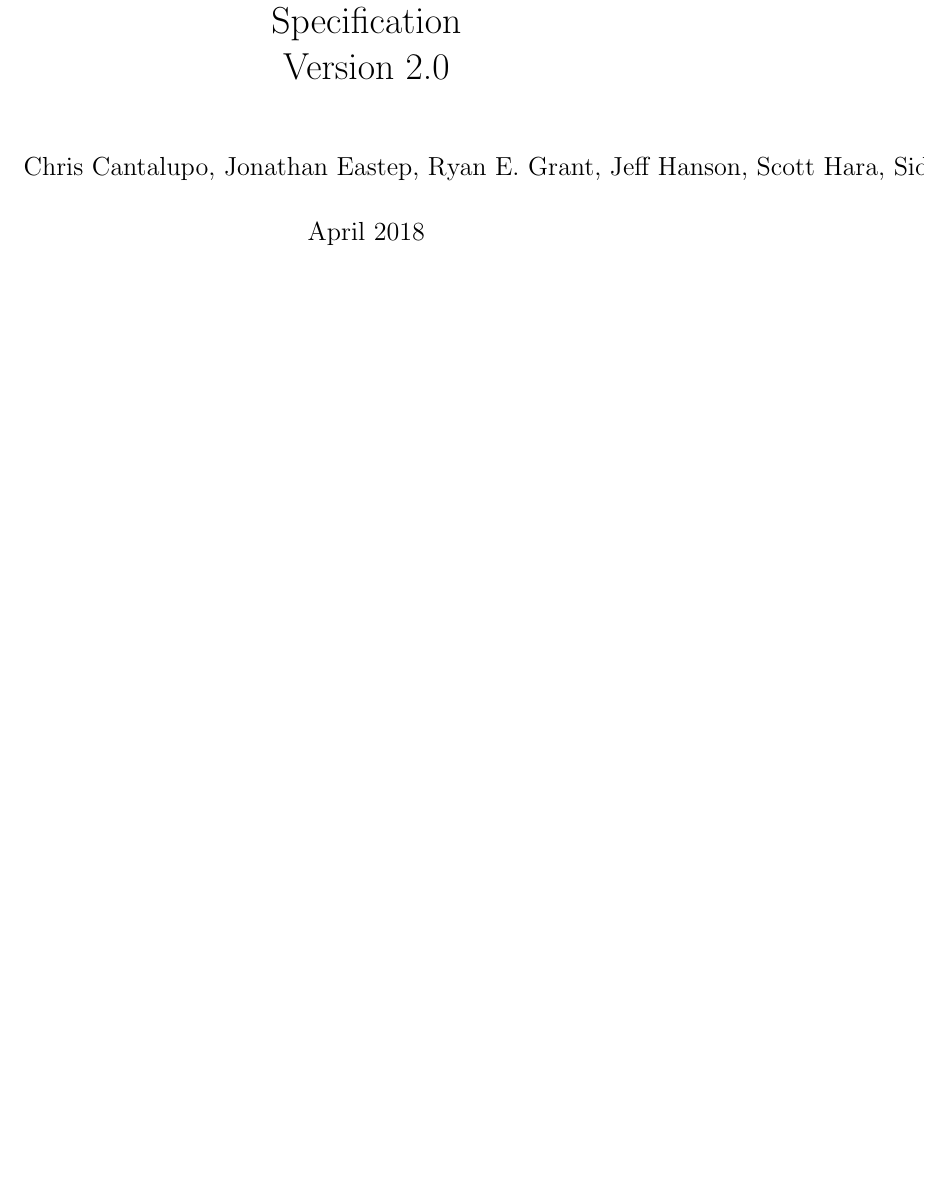
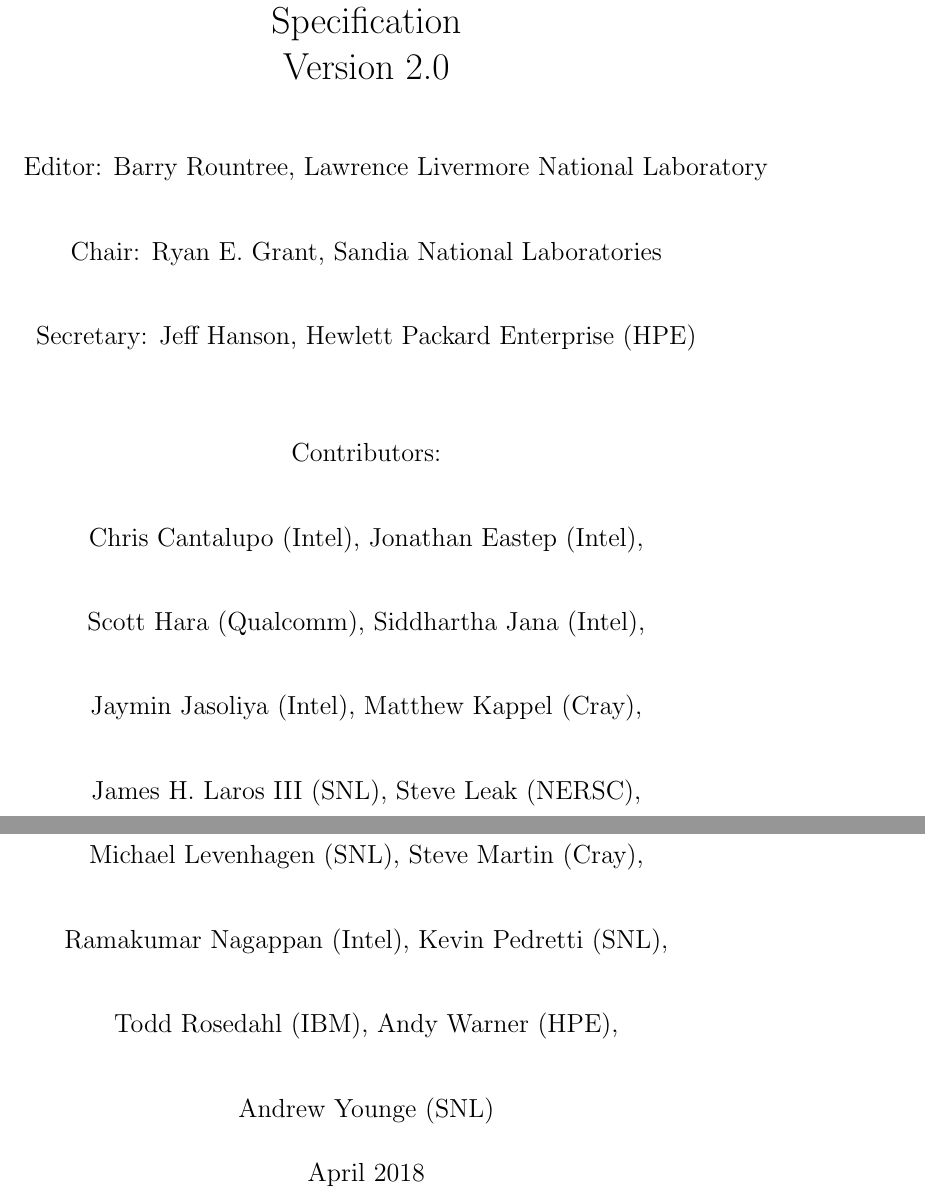
Before and after one commit to pwrapi/powerapi_spec, a LaTeX thesis (PowerAPI_Community.tex): part of page 1 of 210 before the commit and two parts of pages 1 and 2 of 211 after it, the two joined at a grey line, cut so that both start at the same text, the shorter picture padded with empty space. Compiled offline with pdfLaTeX.

Commit message:
alternate author listing

```diff
--- a/PowerAPI_Community.tex
+++ b/PowerAPI_Community.tex
@@ -575,7 +575,18 @@
 %
 \title{High Performance Computing - Power Application Programming Interface Specification \\ Version \majorversion.\minorversion }
 
-\author{Chris Cantalupo, Jonathan Eastep, Ryan E. Grant, Jeff Hanson, Scott Hara, Siddhartha Jana, Jaymin Jasoliya, Matthew Kappel, James H. Laros III, Steve Leak, Michael Levenhagen, Steve Martin, Ramakumar Nagappan, Kevin Pedretti, Barry Rountree, Todd Rosedahl, Andy Warner, Andrew Younge}
+\author{Editor: Barry Rountree, Lawrence Livermore National Laboratory \\
+\and Chair: Ryan E. Grant, Sandia National Laboratories\\
+\and Secretary: Jeff Hanson, Hewlett Packard Enterprise (HPE) \\ \\
+\and Contributors:  \\
+\and Chris Cantalupo (Intel), Jonathan Eastep (Intel),\\
+\and Scott Hara (Qualcomm), Siddhartha Jana (Intel),\\
+\and Jaymin Jasoliya (Intel), Matthew Kappel (Cray), \\
+\and James H. Laros III (SNL), Steve Leak (NERSC), \\
+\and Michael Levenhagen (SNL), Steve Martin (Cray), \\
+\and Ramakumar Nagappan (Intel), Kevin Pedretti (SNL), \\
+\and Todd Rosedahl (IBM), Andy Warner (HPE), \\
+\and Andrew Younge (SNL)}
 
 %
 \date{April 2018}
```
